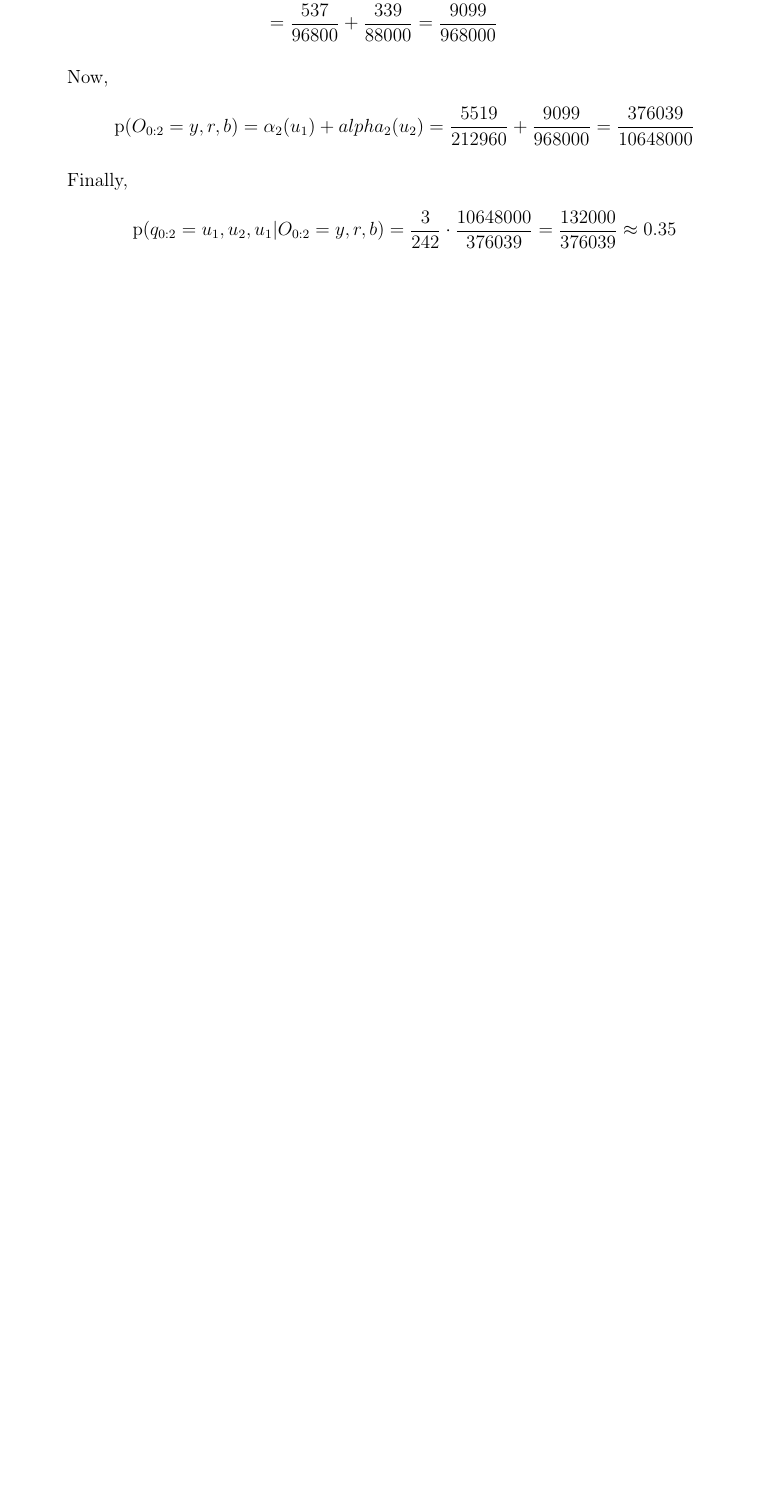
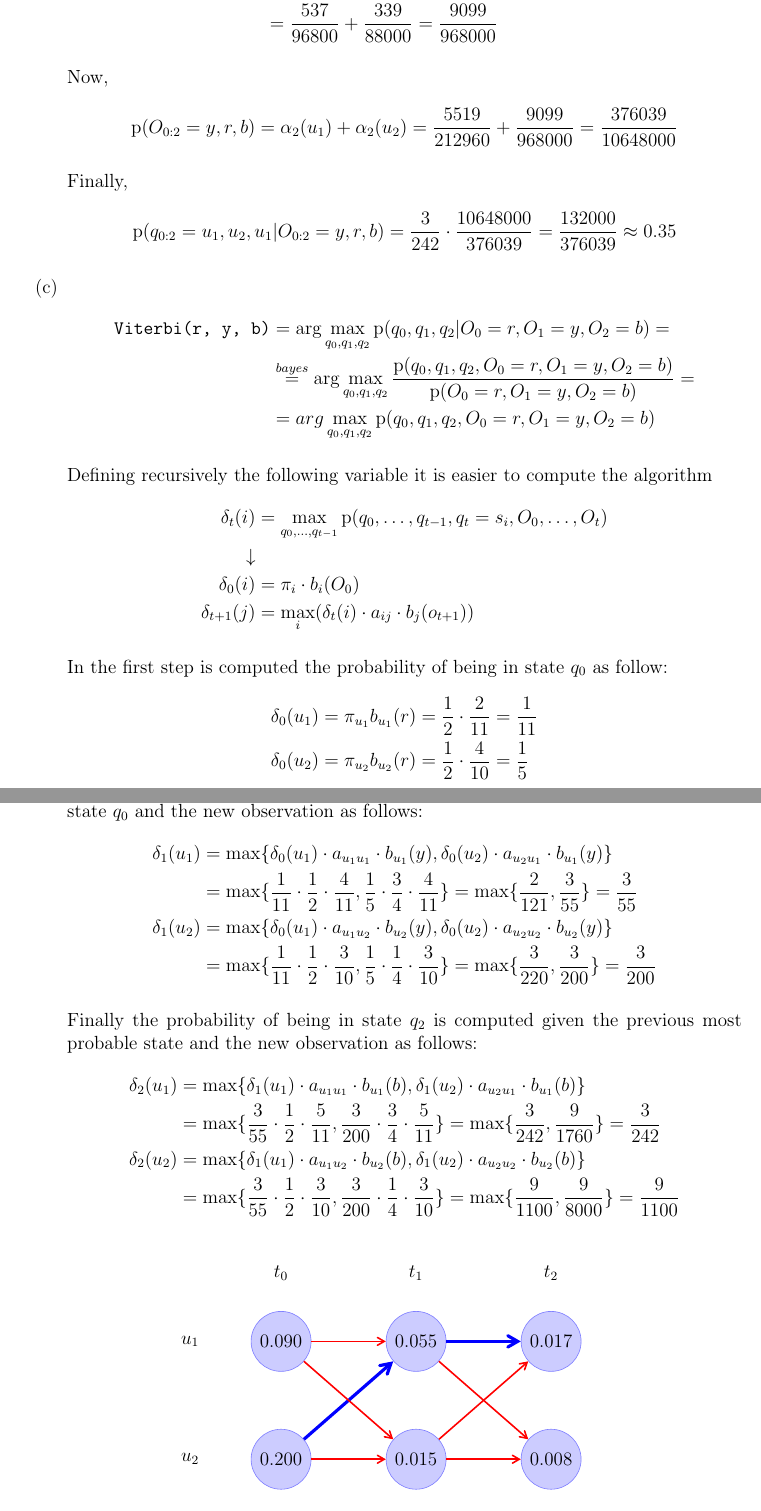
Before and after one commit to GiorgiaAuroraAdorni/hidden-markov-models, a LaTeX document (report.tex, which reads task2.tex): part of page 4 of 6 before the commit and two parts of pages 4 and 5 of 7 after it, the two joined at a grey line, cut so that both start at the same text, the shorter picture padded with empty space. Compiled offline with pdfLaTeX.

Commit message:
Added answer to point (c) of task 2 and updated packages

```diff
--- a/report.tex
+++ b/report.tex
@@ -8,7 +8,7 @@
 \usepackage{multirow} % Multirow is for tables with multiple rows within one
 %cell.
 \usepackage{booktabs} % For even nicer tables.
-
+\usepackage[table]{xcolor}
 \usepackage{graphicx}
 
 \usepackage{setspace}
@@ -153,6 +153,16 @@
 	\textbf{Solution \solution:}\\%
 }
 
+\usepackage{tikz}
+\usetikzlibrary{matrix, positioning, calc, intersections, arrows, arrows.meta}
+\tikzset{% use tikzset not tikzstyle
+	state/.style={shape=circle,draw=blue!50,fill=blue!20},
+	bluethick/.style={-angle 60,very thick, blue, line width=2pt},
+	redthick/.style={-angle 60, thick, red, line width=1pt},
+	blueline/.style={blue, thick},
+	redline/.style={red, thick},
+}
+
 \begin{document}
 	\thispagestyle{empty}
 	\noindent{
--- a/task2.tex
+++ b/task2.tex
@@ -159,7 +159,7 @@ again, she tells you its colour and the process repeats.
 
 		Now,
 		\begin{equation*}
-		\mathrm{p}(O_{0:2}=y,r,b) = \alpha_2(u_1) + alpha_2(u_2)  =
+		\mathrm{p}(O_{0:2}=y,r,b) = \alpha_2(u_1) + \alpha_2(u_2)  =
 		\frac{5519}{212960} + \frac{9099}{968000} = \frac{376039}{10648000}
 		\end{equation*}
 
@@ -168,3 +168,119 @@ again, she tells you its colour and the process repeats.
 		\mathrm{p}(q_{0:2}=u_1,u_2, u_1 | O_{0:2}=y,r,b)= \frac{3}{242}
 		\cdot \frac{10648000}{376039} = \frac{132000}{376039} \approx 0.35
 		\end{equation*}
+
+		\item[(c)]
+			\begin{align*}
+			\text{\texttt{Viterbi(r, y, b)}} & = \arg \max_{q_0, q_1, q_2}
+			\mathrm{p}(q_0, q_1, q_2 | O_0= r, O_1=y,O_2=b) = \\
+			& \overset{bayes}{=} \arg \max_{q_0, q_1, q_2}
+			\frac{\mathrm{p}(q_0, q_1, q_2, O_0= r, O_1=y,O_2=b)
+			}{\mathrm{p}(O_0= r, O_1=y,O_2=b) } = \\
+			& = arg \max_{q_0, q_1, q_2} \mathrm{p}(q_0, q_1, q_2, O_0= r,
+			O_1=y,O_2=b)
+			\end{align*}
+
+			Defining recursively the following variable it is easier to compute
+			the algorithm
+			\begin{align*}
+				\delta_{t}(i) & = \max_{q_0, \dots, q_{t-1}} \mathrm{p} (q_0,
+				\dots, q_{t-1}, q_t=s_i, O_0, \dots, O_t)\\
+				 \downarrow &\\
+				\delta_0(i) & =\pi_i \cdot b_i (O_0) \\
+				\delta_{t+1}(j) & = \max_i (\delta_t(i)\cdot a_{ij}\cdot
+				b_j(o_{t+1}))
+			\end{align*}
+
+			In the first step is computed the probability of being in state
+			$q_0$ as follow:
+			\begin{align*}
+			\delta_0(u_1) & =\pi_{u_1} b_{u_1}(r) = \frac{1}{2} \cdot
+			\frac{2}{11} = \frac{1}{11} \\
+			\delta_0(u_2) & = \pi_{u_2} b_{u_2}(r) = \frac{1}{2} \cdot
+			\frac{4}{10} = \frac{1}{5}
+			\end{align*}
+
+			In the second step the probability of being in state $q_1$ is
+			computed given the previous state $q_0$ and the new observation as
+			follows:
+			\begin{align*}
+			\delta_1(u_1) & = \max \{ \delta_0(u_1) \cdot a_{u_1 u_1} \cdot
+			b_{u_1}(y), \delta_0(u_2) \cdot a_{u_2 u_1} \cdot b_{u_1}(y) \}
+			\\
+			& = \max \{ \frac{1}{11} \cdot \frac{1}{2} \cdot
+			\frac{4}{11}, \frac{1}{5} \cdot \frac{3}{4} \cdot \frac{4}{11} \} =
+			\max \{ \frac{2}{121} , \frac{3}{55} \} = \frac{3}{55}
+			\\
+			\delta_1(u_2) & = \max \{ \delta_0(u_1) \cdot a_{u_1 u_2} \cdot
+			b_{u_2}(y), \delta_0(u_2) \cdot a_{u_2 u_2} \cdot b_{u_2}(y) \}
+			\\
+			& = \max \{ \frac{1}{11} \cdot \frac{1}{2} \cdot
+			\frac{3}{10}, \frac{1}{5} \cdot \frac{1}{4} \cdot \frac{3}{10} \} =
+			\max \{ \frac{3}{220} , \frac{3}{200} \} = \frac{3}{200}
+			\end{align*}
+
+			Finally the probability of being in state $q_2$ is computed given
+			the previous most probable state and the new observation as follows:
+			\begin{align*}
+			\delta_2(u_1) & = \max \{ \delta_1(u_1) \cdot a_{u_1 u_1} \cdot
+			b_{u_1}(b), \delta_1(u_2) \cdot a_{u_2 u_1} \cdot b_{u_1}(b) \}
+			\\
+			& = \max \{ \frac{3}{55} \cdot \frac{1}{2} \cdot
+			\frac{5}{11}, \frac{3}{200}  \cdot \frac{3}{4} \cdot \frac{5}{11}
+			\} =
+			\max \{ \frac{3}{242} , \frac{9}{1760} \} = \frac{3}{242}
+			\\
+			\delta_2(u_2) & = \max \{ \delta_1(u_1) \cdot a_{u_1 u_2} \cdot
+			b_{u_2}(b), \delta_1(u_2) \cdot a_{u_2 u_2} \cdot b_{u_2}(b) \}
+			\\
+			& = \max \{ \frac{3}{55} \cdot \frac{1}{2} \cdot
+			\frac{3}{10}, \frac{3}{200}  \cdot \frac{1}{4} \cdot \frac{3}{10}
+			\} =
+			\max \{ \frac{9}{1100} , \frac{9}{8000} \} = \frac{9}{1100}
+			\end{align*}
+
+			\begin{figure}[H]
+				\centering
+				\begin{tikzpicture}
+				\matrix[%
+				matrix of math nodes,
+				nodes={state},
+				column sep=4em, row sep=7ex,
+				] (s) {%
+					{0.090} & {0.055} & {0.017}  \\
+					{0.200} & {0.015} & {0.008}  \\
+				};
+				\node[above =3ex of s-1-1] {$t_{0}$};
+				\node[above =3ex of s-1-2] {$t_{1}$};
+				\node[above =3ex of s-1-3] {$t_{2}$};
+
+				\node[left = of s-1-1, black] {$u_1$};
+				\node[left = of s-2-1, black] {$u_2$};
+
+				\draw[redthick] (s-1-1) -- node[above, black,
+				font=\scriptsize]
+				{$$} (s-1-2);
+				\draw[bluethick] (s-2-1) -- node[above, black,
+				font=\scriptsize]
+				{$$} (s-1-2);
+				\draw[bluethick] (s-1-2) -- node[above, black,
+				font=\scriptsize]
+				{$$} (s-1-3);
+				\draw[redthick] (s-2-2) -- node[above, black,
+				font=\scriptsize]
+				{$$} (s-1-3);
+
+				\draw[redthick] (s-2-1) -- node[above, black,
+				font=\scriptsize]
+				{$$} (s-2-2);
+				\draw[redthick] (s-1-1) -- node[above, black,
+				font=\scriptsize]
+				{$$} (s-2-2);
+				\draw[redthick] (s-2-2) -- node[above, black,
+				font=\scriptsize]
+				{$$} (s-2-3);
+				\draw[redthick] (s-1-2) -- node[above, black,
+				font=\scriptsize]
+				{$$} (s-2-3);
+				\end{tikzpicture}
+				\captionof{figure}{Trellis of the most probable path.}
```
Also changed, not shown: task2.tex (5 more changed lines).
